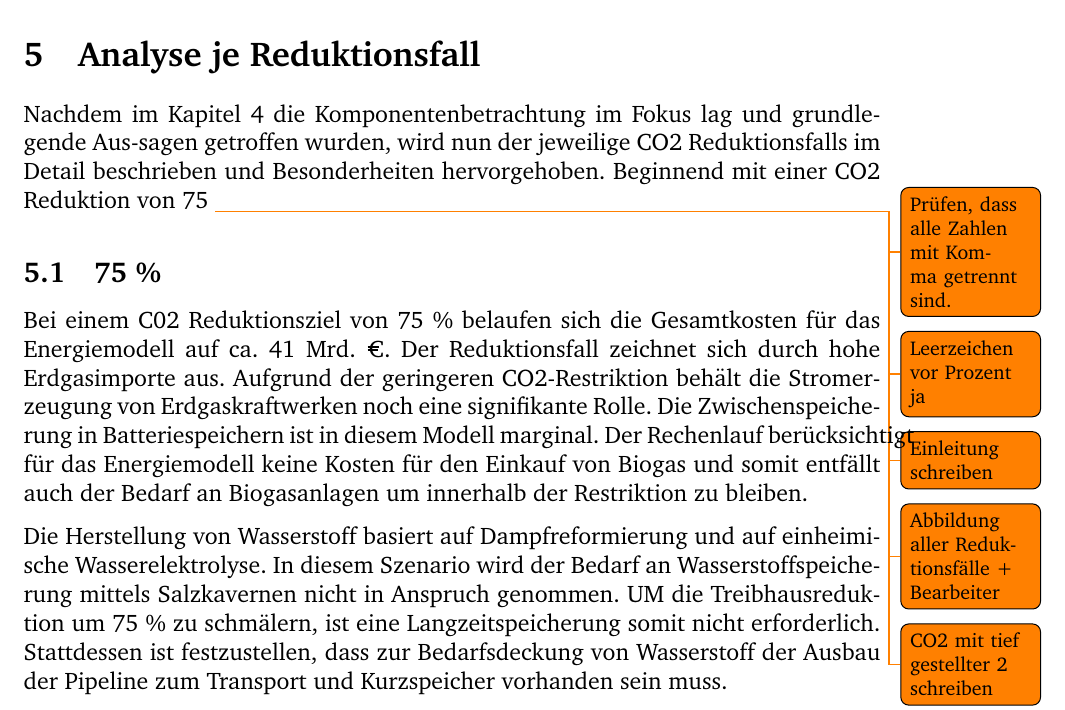
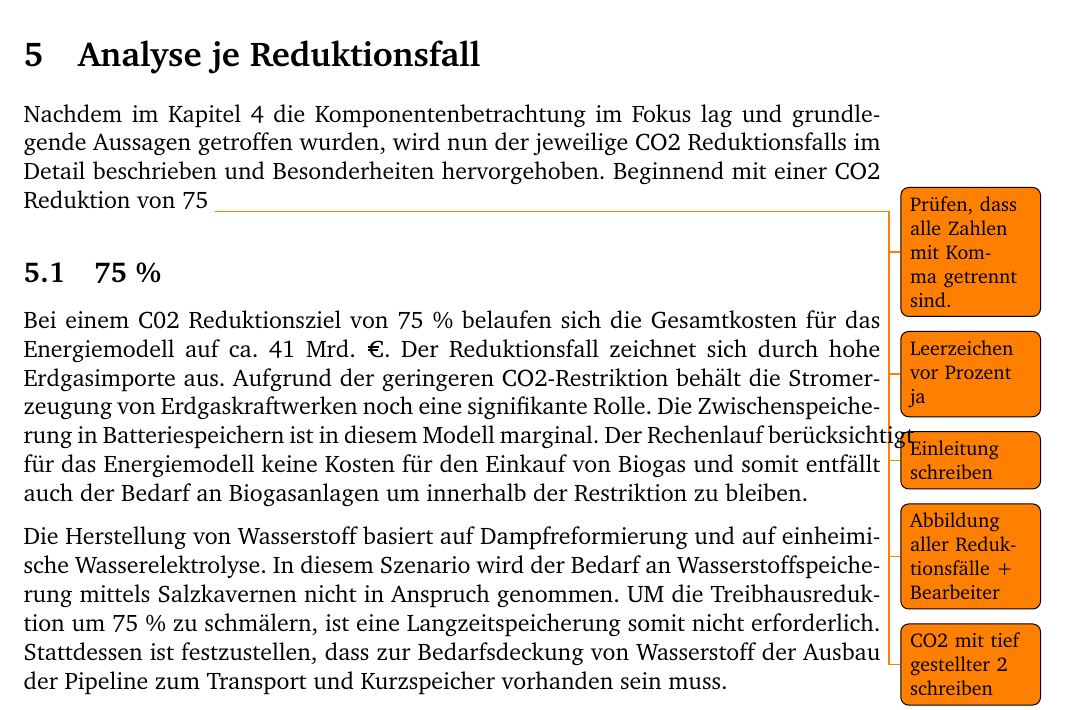
Before and after one commit to fhac-ewi/gas-wasserstoff-docs, a LaTeX document (master.tex, which reads 05-AnalyseReduktionsfall.tex): part of page 14 of 26, cut so that both start at the same text. Compiled offline with pdfLaTeX.

Commit message:
Update 05-AnalyseReduktionsfall.tex

```diff
--- a/05-AnalyseReduktionsfall.tex
+++ b/05-AnalyseReduktionsfall.tex
@@ -1,6 +1,6 @@
 \section{Analyse je Reduktionsfall}
 \label{sec:reduktionsfälle}
-Nachdem im Kapitel 4 die Komponentenbetrachtung im Fokus lag und grundlegende Aus-sagen getroffen wurden, wird nun der jeweilige CO2 Reduktionsfalls im Detail beschrieben und Besonderheiten hervorgehoben. Beginnend mit einer CO2 Reduktion von 75 % folgen mit einer jeweiligen Änderung in fünfer Prozentpunkten die 80 bis 100 % Fälle. In jeden Fall wird Bezug zu den ermittelten Werten genommen und eine Bewertung getroffen.
+Nachdem im Kapitel 4 die Komponentenbetrachtung im Fokus lag und grundlegende Aussagen getroffen wurden, wird nun der jeweilige CO2 Reduktionsfalls im Detail beschrieben und Besonderheiten hervorgehoben. Beginnend mit einer CO2 Reduktion von 75 % folgen mit einer jeweiligen Änderung in fünfer Prozentpunkten die 80 bis 100 % Fälle. In jeden Fall wird Bezug zu den ermittelten Werten genommen und eine Bewertung getroffen.
 \todo{Prüfen, dass alle Zahlen mit Komma getrennt sind.}
 \todo{Leerzeichen vor Prozent ja}
 \todo{Einleitung schreiben}
```
